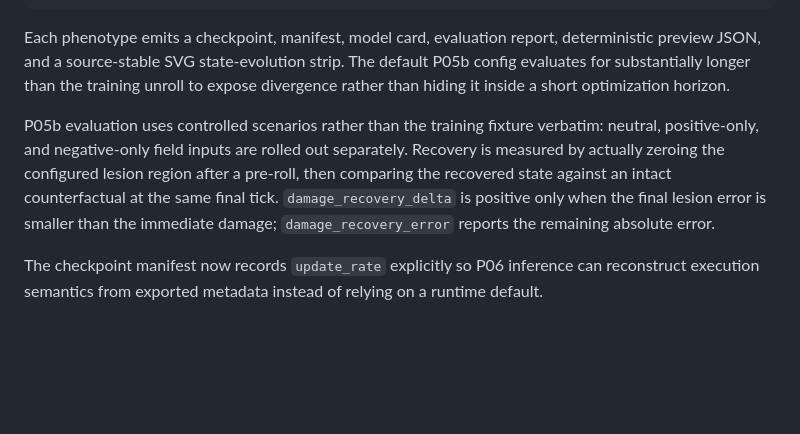
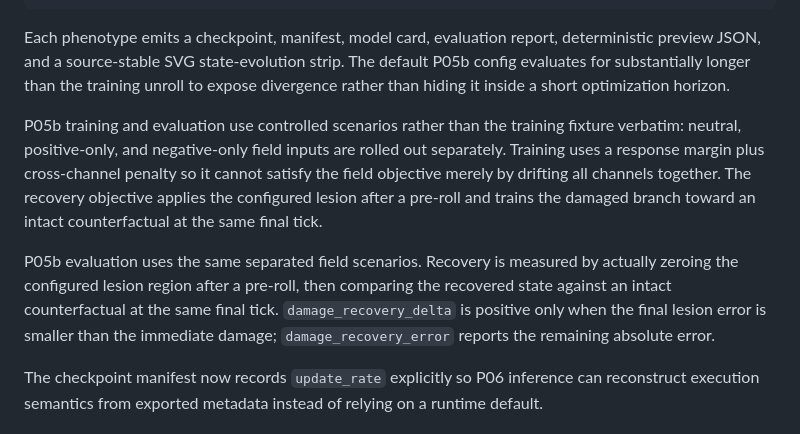
Before and after one commit to coobytron/vector-sim, a Markdown page: training/README.md, the part around the change. GitHub-like rendering; blank space fills up the shorter version.

Commit message:
P05b: document controlled training objective

```diff
--- a/training/README.md
+++ b/training/README.md
@@ -43,7 +43,9 @@ PYTHONPATH=training python training/run_bounded.py \
 
 Each phenotype emits a checkpoint, manifest, model card, evaluation report, deterministic preview JSON, and a source-stable SVG state-evolution strip. The default P05b config evaluates for substantially longer than the training unroll to expose divergence rather than hiding it inside a short optimization horizon.
 
-P05b evaluation uses controlled scenarios rather than the training fixture verbatim: neutral, positive-only, and negative-only field inputs are rolled out separately. Recovery is measured by actually zeroing the configured lesion region after a pre-roll, then comparing the recovered state against an intact counterfactual at the same final tick. `damage_recovery_delta` is positive only when the final lesion error is smaller than the immediate damage; `damage_recovery_error` reports the remaining absolute error.
+P05b training and evaluation use controlled scenarios rather than the training fixture verbatim: neutral, positive-only, and negative-only field inputs are rolled out separately. Training uses a response margin plus cross-channel penalty so it cannot satisfy the field objective merely by drifting all channels together. The recovery objective applies the configured lesion after a pre-roll and trains the damaged branch toward an intact counterfactual at the same final tick.
+
+P05b evaluation uses the same separated field scenarios. Recovery is measured by actually zeroing the configured lesion region after a pre-roll, then comparing the recovered state against an intact counterfactual at the same final tick. `damage_recovery_delta` is positive only when the final lesion error is smaller than the immediate damage; `damage_recovery_error` reports the remaining absolute error.
 
 The checkpoint manifest now records `update_rate` explicitly so P06 inference can reconstruct execution semantics from exported metadata instead of relying on a runtime default.
 
```
